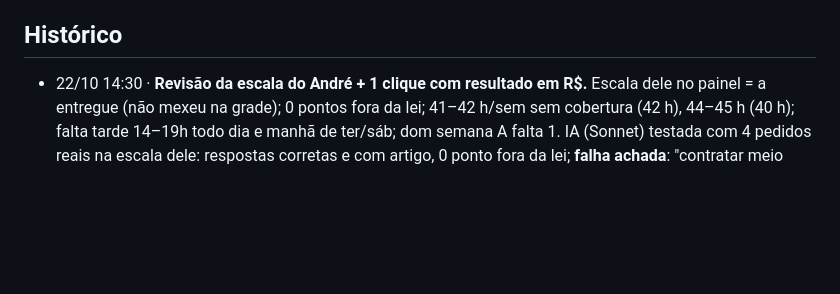
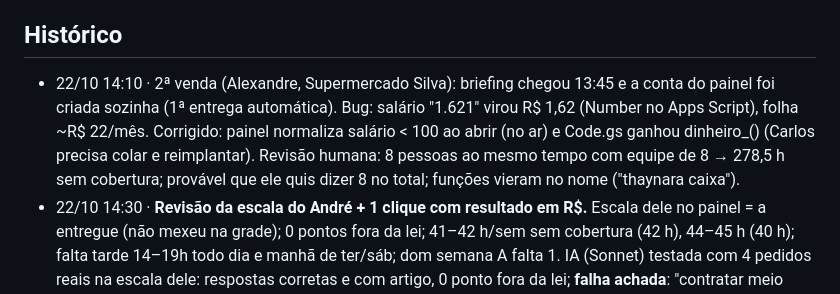
Before and after one commit to Carlosvpm/jornada40h, a Markdown page: docs/ESTADO.md, the part around the change. Rendered like a GitHub page; blank space fills up the shorter version.

Commit message:
ESTADO: briefing do Alexandre e bug do salário
Co-Authored-By: Claude Opus 5.5 <noreply@anthropic.com>

```diff
--- a/docs/ESTADO.md
+++ b/docs/ESTADO.md
@@ -110,6 +110,7 @@ Status: feito (Carlos: "vc consegue postar, cuidar dos anúncios e fazer deploy"
 - 16/10: conteúdo IG sem câmera (Remotion); eventual apresentador IA só com rótulo de IA.
 
 ## Histórico
+- 22/10 14:10 · 2ª venda (Alexandre, Supermercado Silva): briefing chegou 13:45 e a conta do painel foi criada sozinha (1ª entrega automática). Bug: salário "1.621" virou R$ 1,62 (Number no Apps Script), folha ~R$ 22/mês. Corrigido: painel normaliza salário < 100 ao abrir (no ar) e Code.gs ganhou dinheiro_() (Carlos precisa colar e reimplantar). Revisão humana: 8 pessoas ao mesmo tempo com equipe de 8 → 278,5 h sem cobertura; provável que ele quis dizer 8 no total; funções vieram no nome ("thaynara caixa").
 - 22/10 14:30 · **Revisão da escala do André + 1 clique com resultado em R$.** Escala dele no painel = a entregue (não mexeu na grade); 0 pontos fora da lei; 41–42 h/sem sem cobertura (42 h), 44–45 h (40 h); falta tarde 14–19h todo dia e manhã de ter/sáb; dom semana A falta 1. IA (Sonnet) testada com 4 pedidos reais na escala dele: respostas corretas e com artigo, 0 ponto fora da lei; **falha achada**: "contratar meio período" virava tempo integral (folha +R$ 3.332). **Feito:** (1) campo "Horas por semana" (meio período) na pessoa: salário proporcional e o painel encaixa a pessoa nos horários que faltam (motor monta os integrais, meio período entra depois); IA ganhou `horas` no esquema (agora +R$ 1.269). (2) Botão **"Aplicar na escala"** na saída mais barata: coloca integral(is) + meio período de uma vez, mostra horas sem cobertura e folha antes/depois, com Desfazer. No André: 41 h → **0 h** (42 h, semanas A e B), folha R$ 16.660 → R$ 21.261. (3) **Economia** no card e no KPI: frente a contratar só em tempo integral (2 pessoas, R$ 6.664) → **R$ 2.063/mês (~R$ 24,8 mil/ano)**; fica gravada no plano depois de aplicar. Rota admin `GET /painel/api/admin/escala?email=` para revisar escala de cliente. Não apliquei nada na conta do André (decisão dele). **Pendente de decisão:** intervalo de refeição está dentro do turno de 8h24 (trabalho efetivo 7h24 = 37 h/sem); dá para alongar para 9h24 (1 h a mais por pessoa por dia), mas não fecha buraco (o limite são turnos).
 - 22/10 13:35 · **2ª venda** (Kiwify 13:10, Pix R$ 47,90, anúncio V4L-01 Escala pronta). E-mail com o link do briefing enviado (Vendas: briefing_enviado=sim). Briefing ainda NÃO preenchido (Pedidos sem linha nova); quando chegar, painel + e-mail de acesso saem automáticos (chave configurada). Kiwify reenviou o webhook 4× (13:10–13:18); só o 1º disparou e-mail.
 - 22/10 13:30 · **Decisão do Carlos: não mexer na campanha** (não reiniciar a fase de aprendizado). Para os agentes/monitor: nada de criar, pausar, ativar ou editar anúncios, conjuntos ou orçamento na Meta sem OK dele; só observar e relatar. Obs.: os 3 V6L foram adicionados às 13:20 (edição significativa no conjunto [LEADS]).
```
